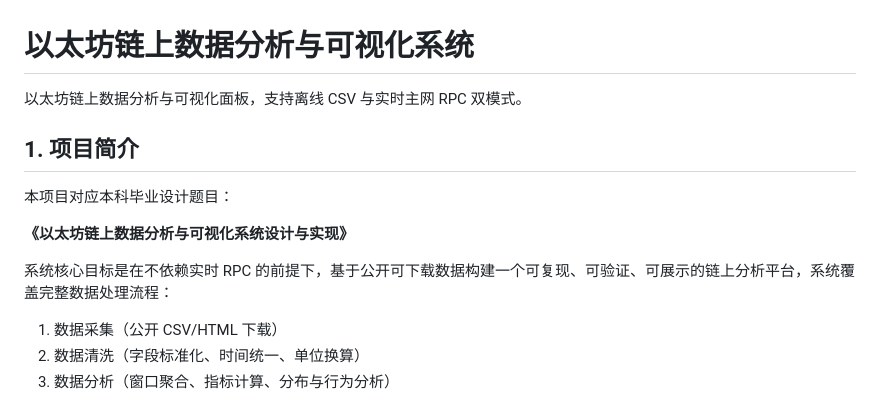
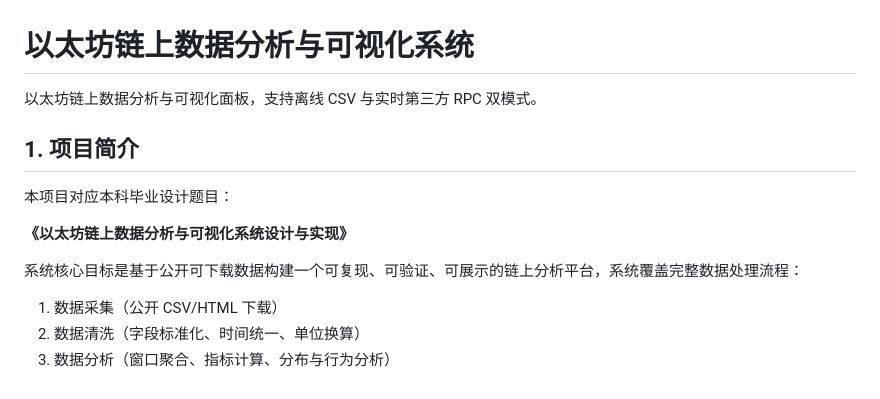
Before and after one commit to Ezekie363/Ethereum-data-visualization-system, a Markdown page: README.md, the part around the change. GitHub-like rendering.

Commit message:
Update README.md
更新readme文件

```diff
--- a/README.md
+++ b/README.md
@@ -1,6 +1,6 @@
 # 以太坊链上数据分析与可视化系统
 
-以太坊链上数据分析与可视化面板，支持离线 CSV 与实时主网 RPC 双模式。
+以太坊链上数据分析与可视化面板，支持离线 CSV 与实时第三方 RPC 双模式。
 
 ## 1. 项目简介
 
@@ -8,7 +8,7 @@
 
 **《以太坊链上数据分析与可视化系统设计与实现》**
 
-系统核心目标是在不依赖实时 RPC 的前提下，基于公开可下载数据构建一个可复现、可验证、可展示的链上分析平台，系统覆盖完整数据处理流程：
+系统核心目标是基于公开可下载数据构建一个可复现、可验证、可展示的链上分析平台，系统覆盖完整数据处理流程：
 
 1. 数据采集（公开 CSV/HTML 下载）
 2. 数据清洗（字段标准化、时间统一、单位换算）
```
